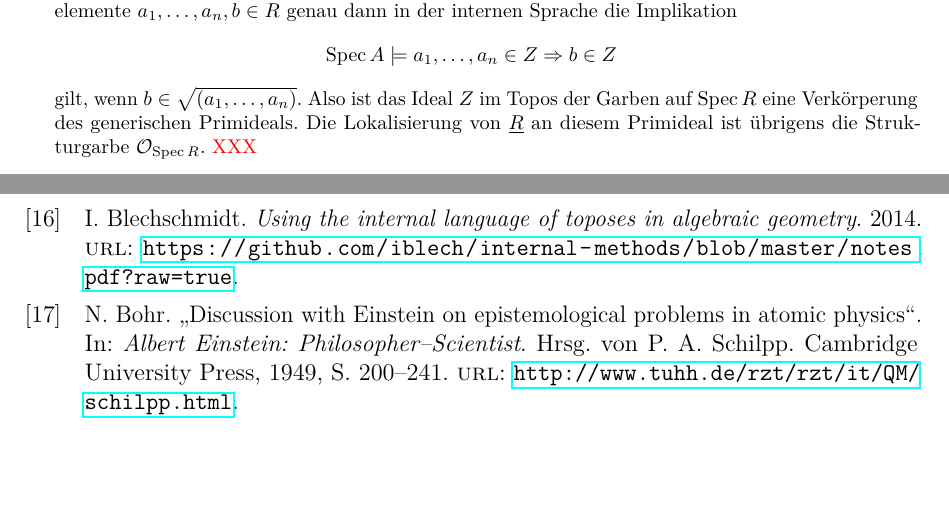
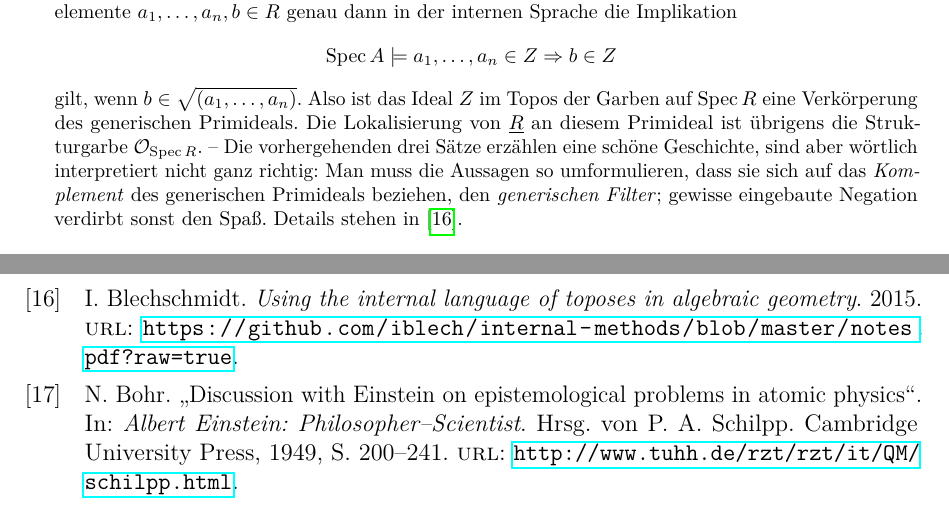
Before and after one commit to iblech/pizzaseminar, a LaTeX document (skript2/konstruktive-mathematik.tex, which reads skript2/literatur.bib): two parts of pages 42 and 71 of 75, joined at a grey line, cut so that both start at the same text, the shorter picture padded with empty space. Compiled offline with pdfLaTeX.

Commit message:
Fußnotenauftritt des generischen Filters

```diff
--- a/skript2/konstruktive-mathematik.tex
+++ b/skript2/konstruktive-mathematik.tex
@@ -2439,10 +2439,14 @@ dass für Ring\-elemen\-te~$a_1,\ldots,a_n, b \in R$ genau dann in der internen
 Sprache die Implikation
 \[ \Spec A \models a_1,\ldots,a_n \in Z \Rightarrow b \in Z \]
 gilt, wenn~$b \in \sqrt{(a_1,\ldots,a_n)}$. Also ist das Ideal~$Z$ im Topos der
-% Stimmt nur im Fall n = 0...
 Garben auf~$\Spec R$ eine Verkörperung des generischen Primideals. Die
 Lokalisierung von~$\ul{R}$ an diesem Primideal ist übrigens die
-Strukturgarbe~$\O_{\Spec R}$. \XXX{XXX}}
+Strukturgarbe~$\O_{\Spec R}$. -- Die vorhergehenden drei Sätze erzählen eine
+schöne Geschichte, sind aber wörtlich interpretiert nicht ganz richtig: Man
+muss die Aussagen so umformulieren, dass sie sich auf das \emph{Komplement} des
+generischen Primideals beziehen, den \emph{generischen Filter}; gewisse
+eingebaute Negation verdirbt sonst den Spaß. Details stehen
+in~\cite{blechschmidt:internal-methods}.}
 \end{bem}
 
 \begin{bem}Die Beschränkungen in Satz~\ref{satz:genprime} an die Form des
--- a/skript2/literatur.bib
+++ b/skript2/literatur.bib
@@ -564,7 +564,7 @@ XXX: Durch zugänglichere Quelle ersetzen.
 @misc{blechschmidt:internal-methods,
   author = {Blechschmidt, I.},
   title = {Using the internal language of toposes in algebraic geometry},
-  year = {2014},
+  year = {2015},
   url = {https://github.com/iblech/internal-methods/blob/master/notes.pdf?raw=true}}
 
 @misc{mathezirkel:sdg,
```
